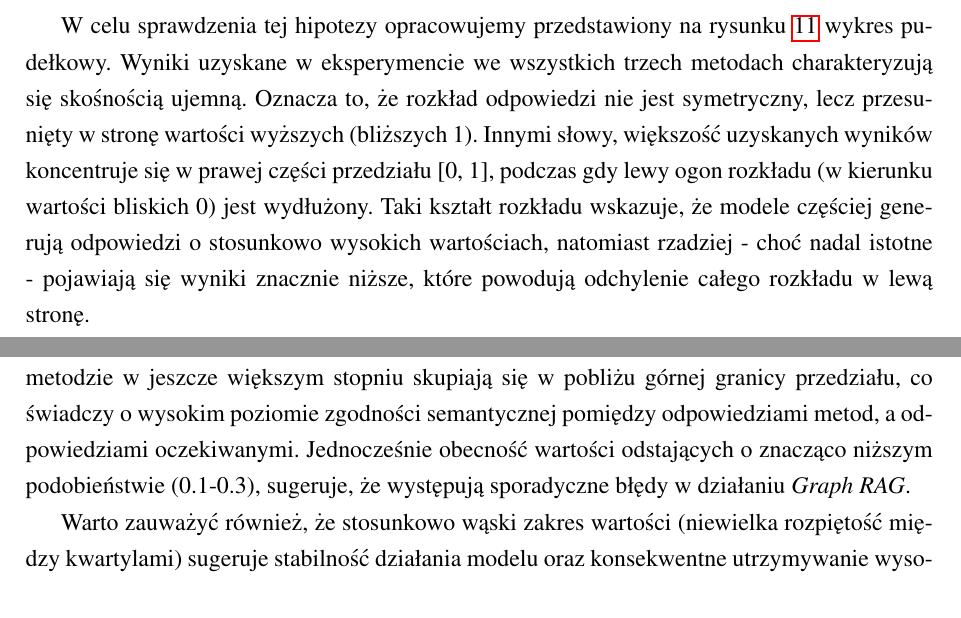
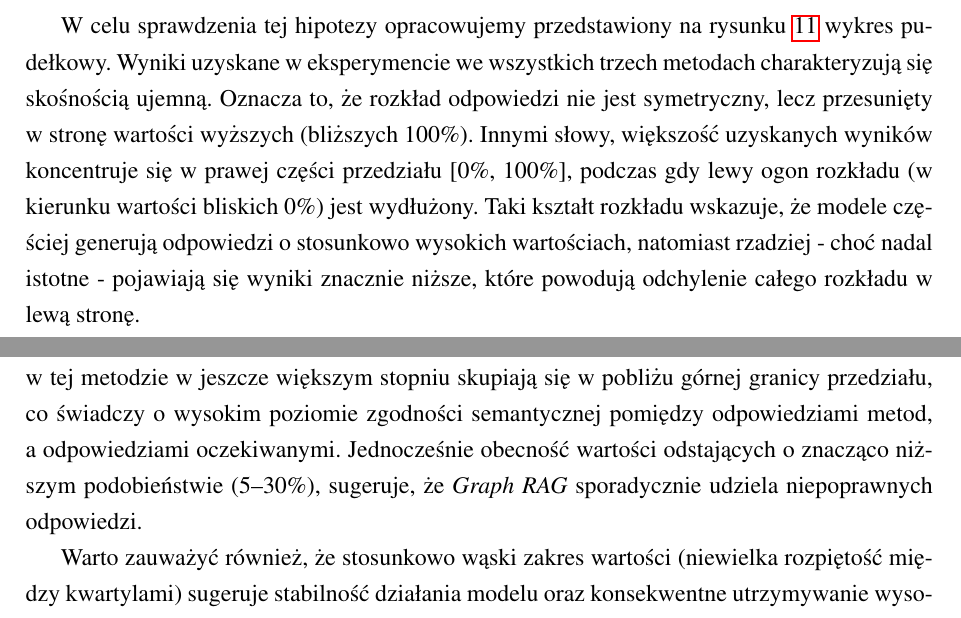
Before and after one commit to venCjin/M.Sc._AI, a LaTeX document (overleaf/main.tex): two parts of pages 49 and 50 of 71, joined at a grey line, cut so that both start at the same text. Compiled offline with pdfLaTeX.

Commit message:
poprawki wykresów

```diff
--- a/overleaf/main.tex
+++ b/overleaf/main.tex
@@ -1588,7 +1588,7 @@ Na korzyść \textit{Graph RAG} przemawia również mediana wyników, przedstawi
 \label{tab:3}
 \end{table}
 
-W celu sprawdzenia tej hipotezy opracowujemy przedstawiony na rysunku \ref{fig:box_plot} wykres pudełkowy. Wyniki uzyskane w eksperymencie we wszystkich trzech metodach charakteryzują się skośnością ujemną. Oznacza to, że rozkład odpowiedzi nie jest symetryczny, lecz przesunięty w stronę wartości wyższych (bliższych 1). Innymi słowy, większość uzyskanych wyników koncentruje się w prawej części przedziału [0, 1], podczas gdy lewy ogon rozkładu (w kierunku wartości bliskich 0) jest wydłużony. Taki kształt rozkładu wskazuje, że modele częściej generują odpowiedzi o stosunkowo wysokich wartościach, natomiast rzadziej - choć nadal istotne - pojawiają się wyniki znacznie niższe, które powodują odchylenie całego rozkładu w lewą stronę.
+W celu sprawdzenia tej hipotezy opracowujemy przedstawiony na rysunku \ref{fig:box_plot} wykres pudełkowy. Wyniki uzyskane w eksperymencie we wszystkich trzech metodach charakteryzują się skośnością ujemną. Oznacza to, że rozkład odpowiedzi nie jest symetryczny, lecz przesunięty w stronę wartości wyższych (bliższych 100\%). Innymi słowy, większość uzyskanych wyników koncentruje się w prawej części przedziału [0\%, 100\%], podczas gdy lewy ogon rozkładu (w kierunku wartości bliskich 0\%) jest wydłużony. Taki kształt rozkładu wskazuje, że modele częściej generują odpowiedzi o stosunkowo wysokich wartościach, natomiast rzadziej - choć nadal istotne - pojawiają się wyniki znacznie niższe, które powodują odchylenie całego rozkładu w lewą stronę.
 
 \begin{figure}[H]
 \includegraphics[width=\linewidth]{images/fig/box_plot.png}
@@ -1596,7 +1596,7 @@ W celu sprawdzenia tej hipotezy opracowujemy przedstawiony na rysunku \ref{fig:b
 \caption{Wykres pudełkowy wyników \textit{Graph RAG, RAG v1, RAG v2} - ocena z użyciem \textit{embeddings similarity}.}
 \label{fig:box_plot}
 \end{figure}
-W przypadku metody \textit{Graph RAG} obserwowana skośność rozkładu jest najbardziej wyraźna spośród analizowanych wariantów. Oznacza to, że wartości podobieństwa embeddingów w tej metodzie w jeszcze większym stopniu skupiają się w pobliżu górnej granicy przedziału, co świadczy o wysokim poziomie zgodności semantycznej pomiędzy odpowiedziami metod, a odpowiedziami oczekiwanymi. Jednocześnie obecność wartości odstających o znacząco niższym podobieństwie (0.1-0.3), sugeruje, że występują sporadyczne błędy w działaniu \textit{Graph RAG}.
+W przypadku metody \textit{Graph RAG} obserwowana skośność rozkładu jest najbardziej wyraźna spośród analizowanych wariantów. Oznacza to, że wartości podobieństwa embeddingów w tej metodzie w jeszcze większym stopniu skupiają się w pobliżu górnej granicy przedziału, co świadczy o wysokim poziomie zgodności semantycznej pomiędzy odpowiedziami metod, a odpowiedziami oczekiwanymi. Jednocześnie obecność wartości odstających o znacząco niższym podobieństwie (5--30\%), sugeruje, że \textit{Graph RAG} sporadycznie udziela niepoprawnych odpowiedzi.
 
 Warto zauważyć również, że stosunkowo wąski zakres wartości (niewielka rozpiętość między kwartylami) sugeruje stabilność działania modelu oraz konsekwentne utrzymywanie wysokiej jakości generowanych odpowiedzi.
 
```
Also changed, not shown: overleaf/images/fig/box_plot.png, overleaf/images/fig/human_hist_graph.png, overleaf/images/fig/human_hist_rag_v1.png, overleaf/images/fig/human_hist_rag_v2.png, overleaf/images/fig/llm_hist_Graphrag.png, overleaf/images/fig/llm_hist_rag_v1.png, overleaf/images/fig/llm_hist_rag_v2.png.
